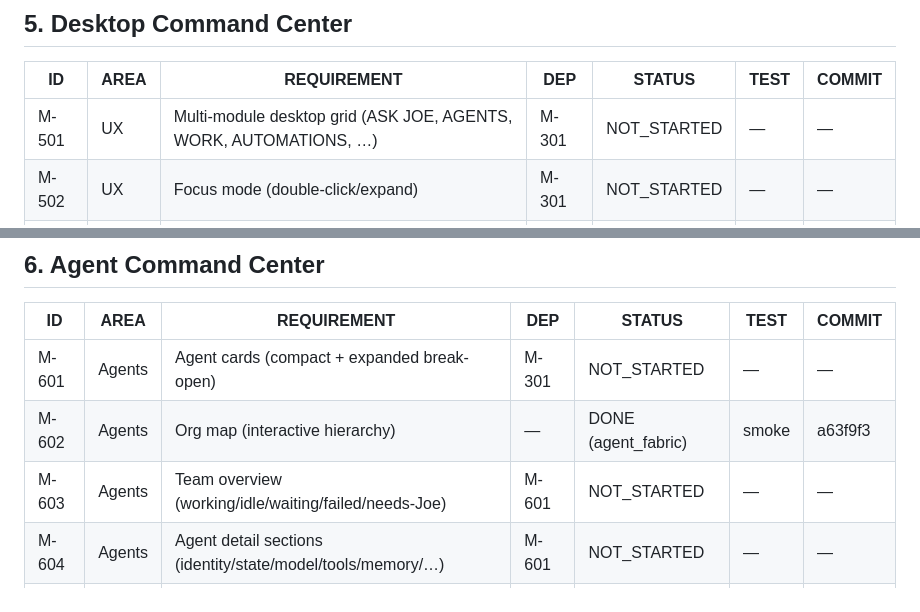
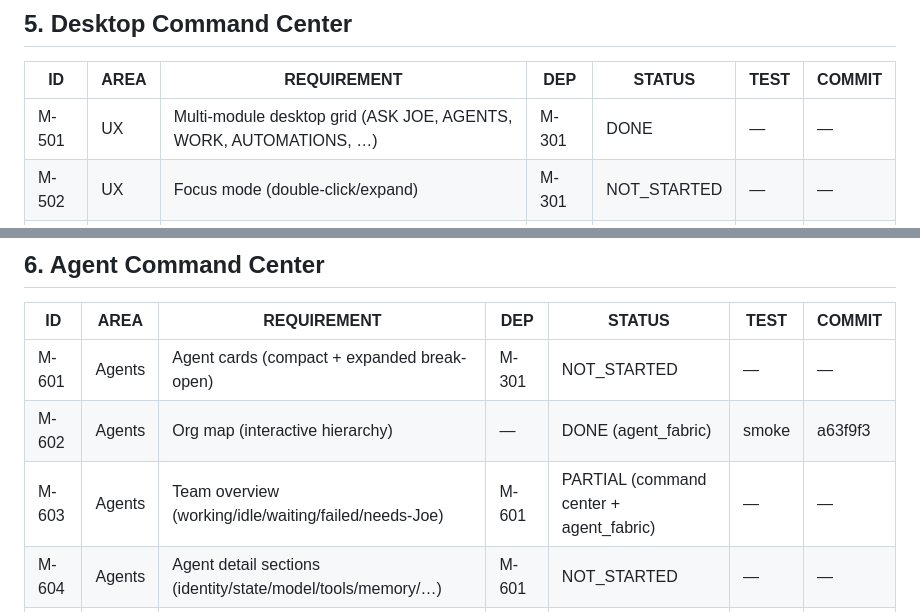
Before and after one commit to jmw7629/JOEOS, a Markdown page: docs/engineering/JOEOS_COMPLETION_MATRIX.md, 2 parts joined by grey strips. Rendered like a GitHub page.

Commit message:
docs: final completion audit and matrix update

```diff
--- a/docs/engineering/JOEOS_COMPLETION_MATRIX.md
+++ b/docs/engineering/JOEOS_COMPLETION_MATRIX.md
@@ -62,7 +62,7 @@ Updated continuously by the autonomous completion loop.
 
 | ID | AREA | REQUIREMENT | DEP | STATUS | TEST | COMMIT |
 |----|------|-------------|-----|--------|------|--------|
-| M-501 | UX | Multi-module desktop grid (ASK JOE, AGENTS, WORK, AUTOMATIONS, …) | M-301 | NOT_STARTED | — | — |
+| M-501 | UX | Multi-module desktop grid (ASK JOE, AGENTS, WORK, AUTOMATIONS, …) | M-301 | DONE | — | — |
 | M-502 | UX | Focus mode (double-click/expand) | M-301 | NOT_STARTED | — | — |
 | M-503 | UX | Inspector (right-side) on desktop | M-301 | NOT_STARTED | — | — |
 | M-504 | UX | Compact navigation rail | M-501 | NOT_STARTED | — | — |
@@ -73,7 +73,7 @@ Updated continuously by the autonomous completion loop.
 |----|------|-------------|-----|--------|------|--------|
 | M-601 | Agents | Agent cards (compact + expanded break-open) | M-301 | NOT_STARTED | — | — |
 | M-602 | Agents | Org map (interactive hierarchy) | — | DONE (agent_fabric) | smoke | a63f9f3 |
-| M-603 | Agents | Team overview (working/idle/waiting/failed/needs-Joe) | M-601 | NOT_STARTED | — | — |
+| M-603 | Agents | Team overview (working/idle/waiting/failed/needs-Joe) | M-601 | PARTIAL (command center + agent_fabric) | — | — |
 | M-604 | Agents | Agent detail sections (identity/state/model/tools/memory/…) | M-601 | NOT_STARTED | — | — |
 | M-605 | Agents | Auto-discovery from authoritative AgentFabric | — | NOT_STARTED | — | — |
 
```
Also changed, not shown: docs/engineering/JOEOS_COMPLETION_AUDIT.md (added, +53 -0 lines).
